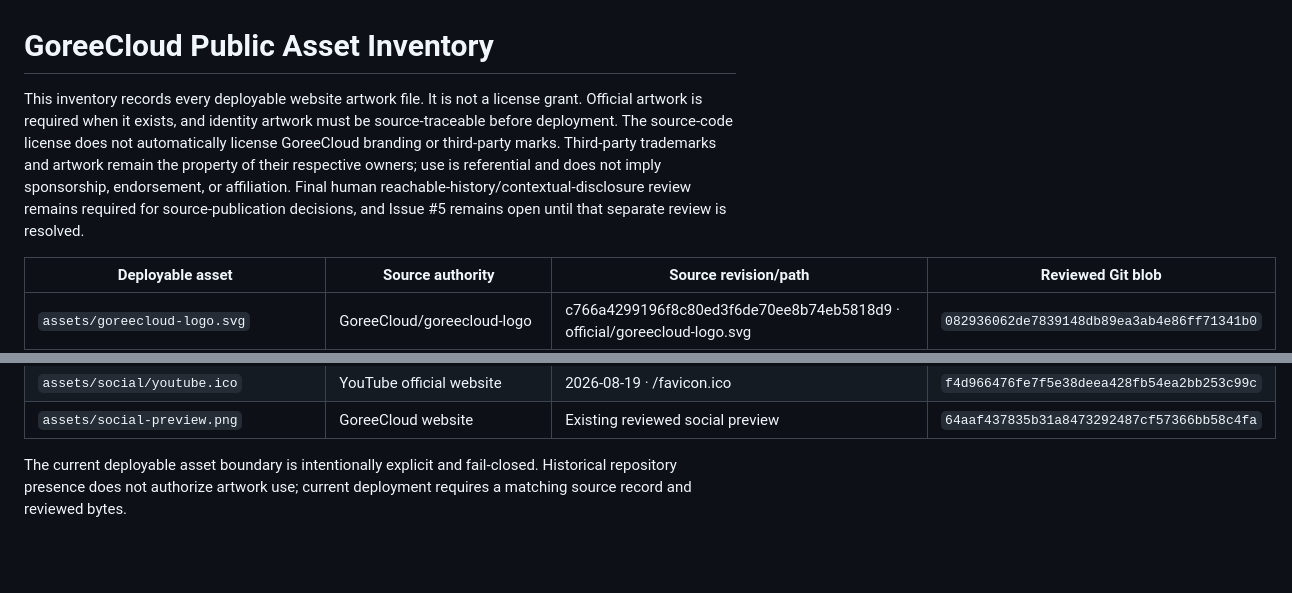
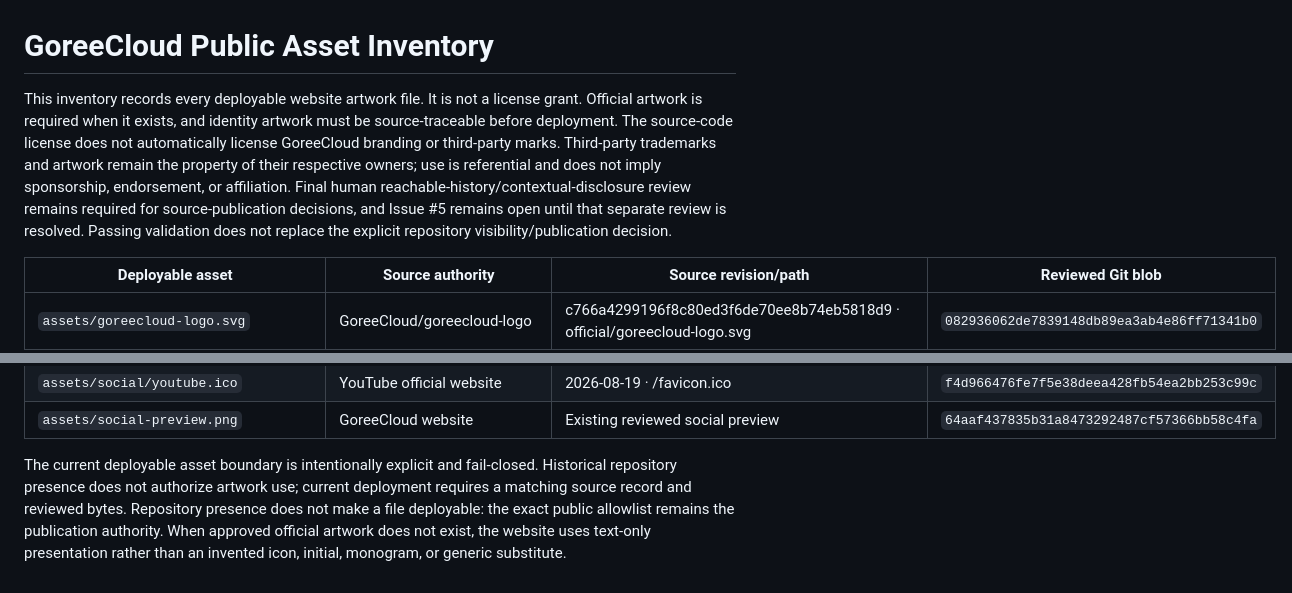
Before and after one commit to GoreeCloud/goreecloud-website, a Markdown page: docs/public-asset-inventory.md, 2 parts joined by grey strips. Drawn GitHub-style; blank space fills up the shorter version.

Commit message:
Clarify official artwork publication guidance

```diff
--- a/docs/public-asset-inventory.md
+++ b/docs/public-asset-inventory.md
@@ -1,6 +1,6 @@
 # GoreeCloud Public Asset Inventory
 
-This inventory records every deployable website artwork file. It is not a license grant. Official artwork is required when it exists, and identity artwork must be source-traceable before deployment. The source-code license does not automatically license GoreeCloud branding or third-party marks. Third-party trademarks and artwork remain the property of their respective owners; use is referential and does not imply sponsorship, endorsement, or affiliation. Final human reachable-history/contextual-disclosure review remains required for source-publication decisions, and Issue #5 remains open until that separate review is resolved.
+This inventory records every deployable website artwork file. It is not a license grant. Official artwork is required when it exists, and identity artwork must be source-traceable before deployment. The source-code license does not automatically license GoreeCloud branding or third-party marks. Third-party trademarks and artwork remain the property of their respective owners; use is referential and does not imply sponsorship, endorsement, or affiliation. Final human reachable-history/contextual-disclosure review remains required for source-publication decisions, and Issue #5 remains open until that separate review is resolved. Passing validation does not replace the explicit repository visibility/publication decision.
 
 | Deployable asset | Source authority | Source revision/path | Reviewed Git blob |
 | --- | --- | --- | --- |
@@ -36,4 +36,4 @@ This inventory records every deployable website artwork file. It is not a licens
 | `assets/social/youtube.ico` | YouTube official website | 2026-08-19 · /favicon.ico | `f4d966476fe7f5e38deea428fb54ea2bb253c99c` |
 | `assets/social-preview.png` | GoreeCloud website | Existing reviewed social preview | `64aaf437835b31a8473292487cf57366bb58c4fa` |
 
-The current deployable asset boundary is intentionally explicit and fail-closed. Historical repository presence does not authorize artwork use; current deployment requires a matching source record and reviewed bytes.
+The current deployable asset boundary is intentionally explicit and fail-closed. Historical repository presence does not authorize artwork use; current deployment requires a matching source record and reviewed bytes. Repository presence does not make a file deployable: the exact public allowlist remains the publication authority. When approved official artwork does not exist, the website uses text-only presentation rather than an invented icon, initial, monogram, or generic substitute.
```
